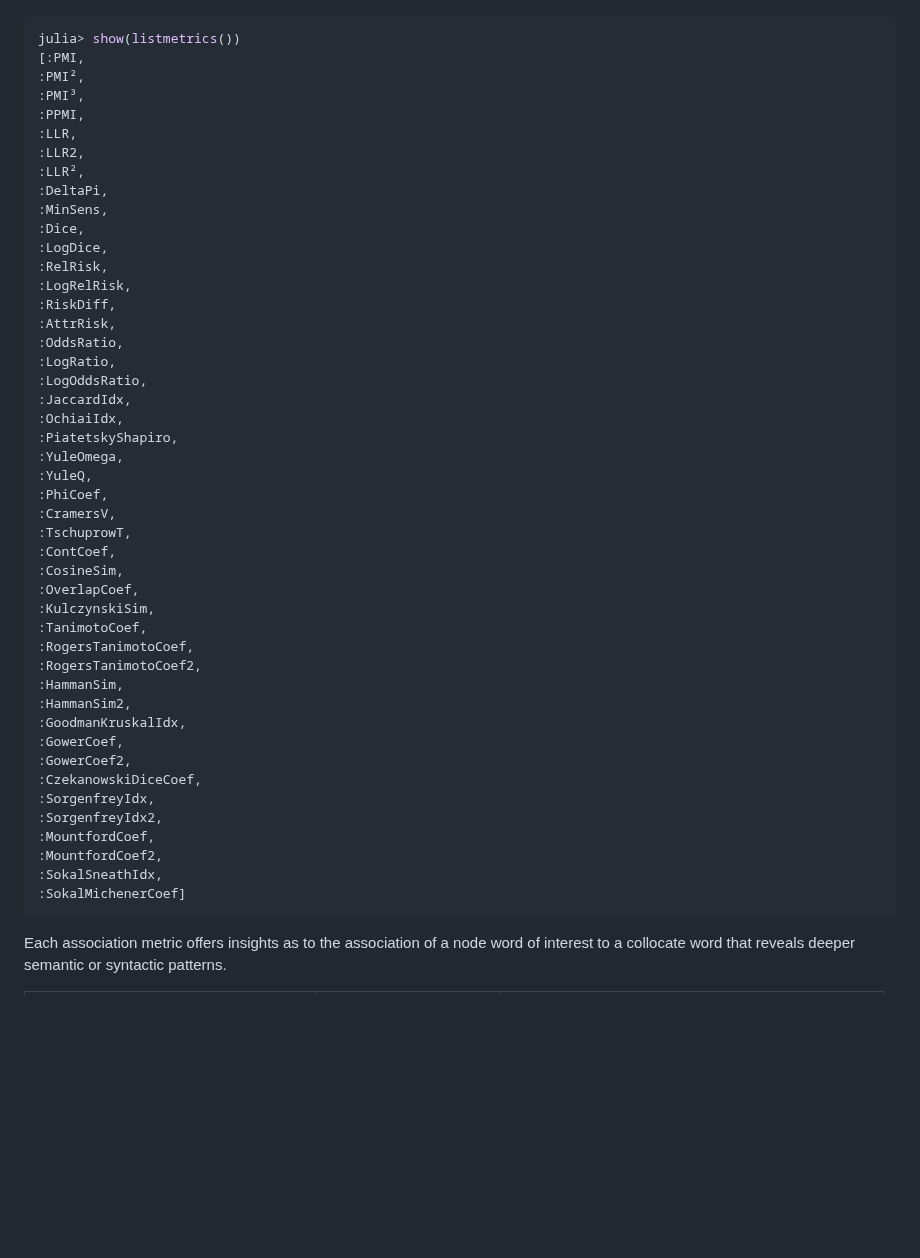
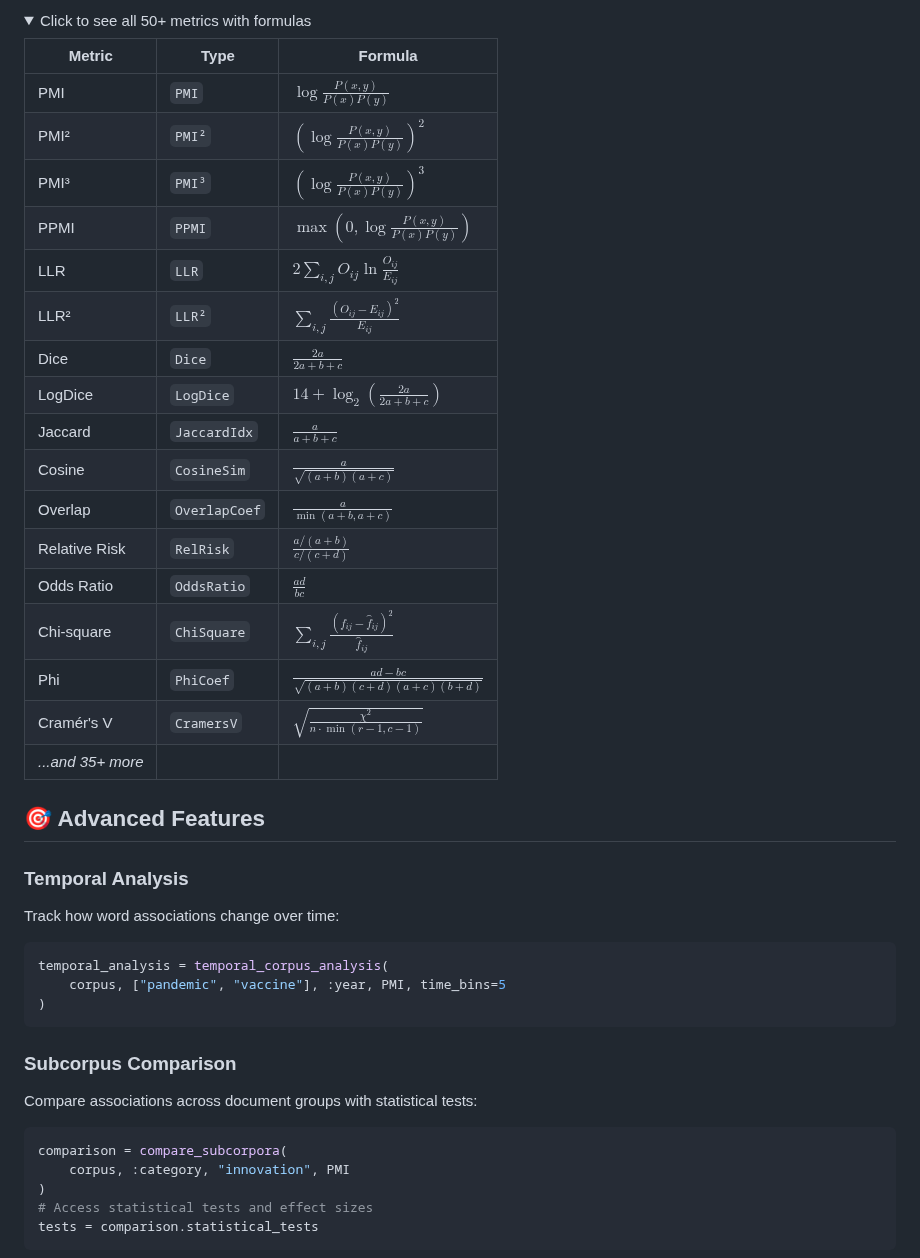
Before and after one commit to atantos/TextAssociations.jl, a Markdown page: README.md, the part around one of its changes. Rendered like a GitHub page; folded sections open; blank space fills up the shorter version.

Commit message:
Revise README for TextAssociations.jl updates
Updated README to reflect package name change and enhanced features.

````diff
--- a/README.md
+++ b/README.md
@@ -71,51 +135,45 @@ julia> evalassoc(PMI, cont_table)
+<details>
+<summary>Click to see all 50+ metrics with formulas</summary>
+
+| Metric | Type | Formula |
+|--------|------|---------|
+| PMI | `PMI` | $\log \frac{P(x,y)}{P(x)P(y)}$ |
+| PMI² | `PMI²` | $(\log \frac{P(x,y)}{P(x)P(y)})^2$ |
+| PMI³ | `PMI³` | $(\log \frac{P(x,y)}{P(x)P(y)})^3$ |
+| PPMI | `PPMI` | $\max(0, \log \frac{P(x,y)}{P(x)P(y)})$ |
+| LLR | `LLR` | $2 \sum_{i,j} O_{ij} \ln \frac{O_{ij}}{E_{ij}}$ |
+| LLR² | `LLR²` | $\sum_{i,j} \frac{(O_{ij} - E_{ij})^2}{E_{ij}}$ |
+| Dice | `Dice` | $\frac{2a}{2a + b + c}$ |
+| LogDice | `LogDice` | $14 + \log_2(\frac{2a}{2a + b + c})$ |
+| Jaccard | `JaccardIdx` | $\frac{a}{a + b + c}$ |
+| Cosine | `CosineSim` | $\frac{a}{\sqrt{(a + b)(a + c)}}$ |
+| Overlap | `OverlapCoef` | $\frac{a}{\min(a + b, a + c)}$ |
+| Relative Risk | `RelRisk` | $\frac{a/(a+b)}{c/(c+d)}$ |
+| Odds Ratio | `OddsRatio` | $\frac{ad}{bc}$ |
+| Chi-square | `ChiSquare` | $\sum_{i,j}\frac{(f_{ij}-\hat{f}_{ij})^2}{\hat{f}_{ij}}$ |
+| Phi | `PhiCoef` | $\frac{ad - bc}{\sqrt{(a+b)(c+d)(a+c)(b+d)}}$ |
+| Cramér's V | `CramersV` | $\sqrt{\frac{\chi^2}{n \cdot \min(r-1, c-1)}}$ |
+| *...and 35+ more* | | |
+
+</details>
+
+## 🎯 Advanced Features
+
+### Temporal Analysis
+Track how word associations change over time:
 ```julia
-julia> show(listmetrics())
-[:PMI,
-:PMI²,
-:PMI³,
-:PPMI,
-:LLR,
-:LLR2,
-:LLR²,
-:DeltaPi,
-:MinSens,
-:Dice,
-:LogDice,
-:RelRisk,
-:LogRelRisk,
-:RiskDiff,
-:AttrRisk,
-:OddsRatio,
-:LogRatio,
-:LogOddsRatio,
-:JaccardIdx,
-:OchiaiIdx,
-:PiatetskyShapiro,
-:YuleOmega,
-:YuleQ,
-:PhiCoef,
-:CramersV,
-:TschuprowT,
-:ContCoef,
-:CosineSim,
-:OverlapCoef,
-:KulczynskiSim,
-:TanimotoCoef,
-:RogersTanimotoCoef,
-:RogersTanimotoCoef2,
-:HammanSim,
-:HammanSim2,
-:GoodmanKruskalIdx,
-:GowerCoef,
-:GowerCoef2,
-:CzekanowskiDiceCoef,
-:SorgenfreyIdx,
-:SorgenfreyIdx2,
-:MountfordCoef,
-:MountfordCoef2,
-:SokalSneathIdx,
-:SokalMichenerCoef]
+temporal_analysis = temporal_corpus_analysis(
+    corpus, ["pandemic", "vaccine"], :year, PMI, time_bins=5
+)
 ```
 
-Each association metric offers insights as to the association of a node word of interest to a collocate word that reveals deeper semantic or syntactic patterns.
+### Subcorpus Comparison
+Compare associations across document groups with statistical tests:
+```julia
+comparison = compare_subcorpora(
+    corpus, :category, "innovation", PMI
+)
+# Access statistical tests and effect sizes
+tests = comparison.statistical_tests
+```
 
````
Also changed, not shown: other parts of README.md (+295 -87 lines).
